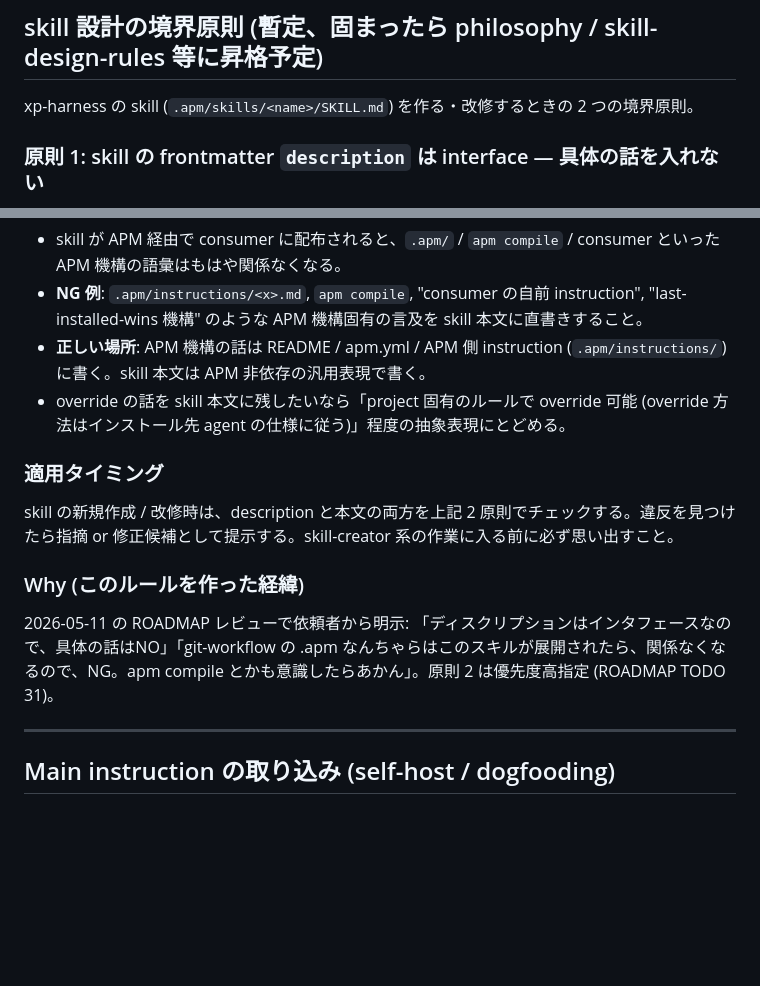
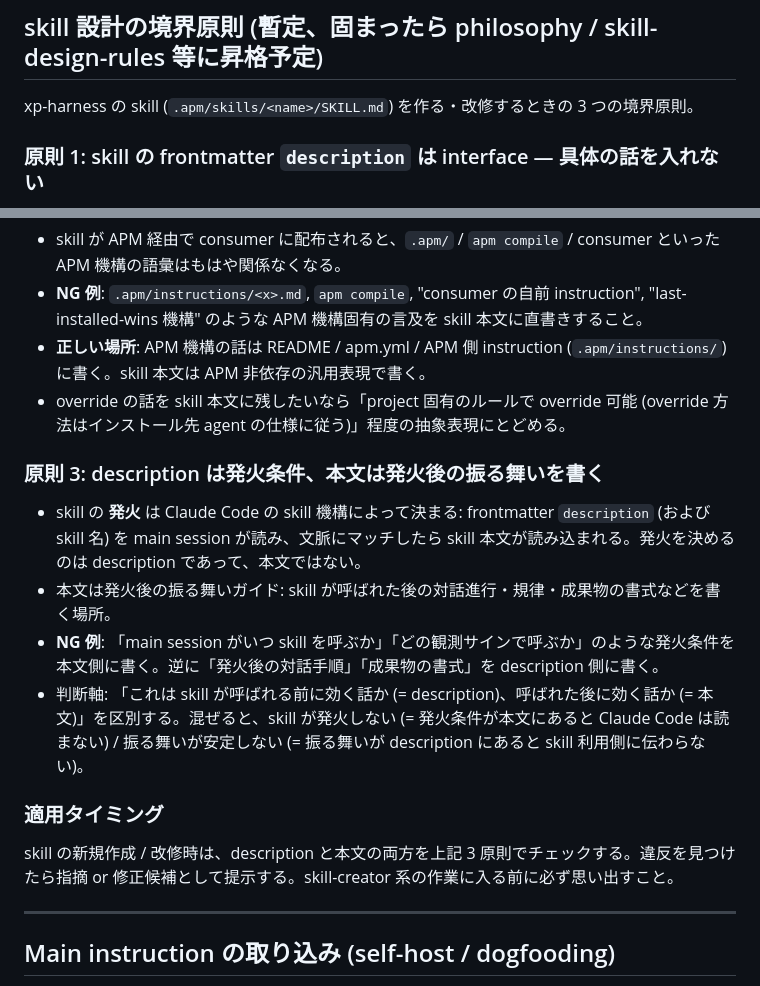
Before and after one commit to sei-newbear/xp-harness, a Markdown page: CLAUDE.md, 2 parts joined by grey strips. Rendered like a GitHub page; blank space fills up the shorter version.

Commit message:
CLAUDE.md: skill 設計の境界原則に原則 3 (description / 本文の責務分離) を追加
ROADMAP TODO 25 (ふりかえり skill 新設) の basic-design 議論で
main session が「発火タイミング」を本文に書くロジックの話と勘違いし、
description と本文の責務分離が改修者の頭に乗っていなかったことが
露呈した。同じ混同を未来の議論で再発させないため、原則として明示。

- 原則 3: description は発火条件 (skill 機構が読む)、本文は発火後の
  振る舞いガイド (skill が呼ばれた後に効く)。「skill が呼ばれる前/後
  どちらに効く話か」で書き場所を分ける。
- 既存の Why section は削除 (経緯は commit message で追える、ずっと
  context に乗せ続ける価値が薄い)。
- 冒頭文 / 適用タイミングの「2 つ」→「3 つ」を辻褄合わせ。

Co-Authored-By: Claude Opus 4.7 (1M context) <noreply@anthropic.com>

```diff
--- a/CLAUDE.md
+++ b/CLAUDE.md
@@ -6,7 +6,7 @@
 
 ## skill 設計の境界原則 (暫定、固まったら philosophy / skill-design-rules 等に昇格予定)
 
-xp-harness の skill (`.apm/skills/<name>/SKILL.md`) を作る・改修するときの 2 つの境界原則。
+xp-harness の skill (`.apm/skills/<name>/SKILL.md`) を作る・改修するときの 3 つの境界原則。
 
 ### 原則 1: skill の frontmatter `description` は interface — 具体の話を入れない
 
@@ -22,13 +22,16 @@ xp-harness の skill (`.apm/skills/<name>/SKILL.md`) を作る・改修すると
 - **正しい場所**: APM 機構の話は README / apm.yml / APM 側 instruction (`.apm/instructions/`) に書く。skill 本文は APM 非依存の汎用表現で書く。
 - override の話を skill 本文に残したいなら「project 固有のルールで override 可能 (override 方法はインストール先 agent の仕様に従う)」程度の抽象表現にとどめる。
 
+### 原則 3: description は発火条件、本文は発火後の振る舞いを書く
+
+- skill の **発火** は Claude Code の skill 機構によって決まる: frontmatter `description` (および skill 名) を main session が読み、文脈にマッチしたら skill 本文が読み込まれる。発火を決めるのは description であって、本文ではない。
+- 本文は発火後の振る舞いガイド: skill が呼ばれた後の対話進行・規律・成果物の書式などを書く場所。
+- **NG 例**: 「main session がいつ skill を呼ぶか」「どの観測サインで呼ぶか」のような発火条件を本文側に書く。逆に「発火後の対話手順」「成果物の書式」を description 側に書く。
+- 判断軸: 「これは skill が呼ばれる前に効く話か (= description)、呼ばれた後に効く話か (= 本文)」を区別する。混ぜると、skill が発火しない (= 発火条件が本文にあると Claude Code は読まない) / 振る舞いが安定しない (= 振る舞いが description にあると skill 利用側に伝わらない)。
+
 ### 適用タイミング
 
-skill の新規作成 / 改修時は、description と本文の両方を上記 2 原則でチェックする。違反を見つけたら指摘 or 修正候補として提示する。skill-creator 系の作業に入る前に必ず思い出すこと。
-
-### Why (このルールを作った経緯)
-
-2026-05-11 の ROADMAP レビューで依頼者から明示: 「ディスクリプションはインタフェースなので、具体の話はNO」「git-workflow の .apm なんちゃらはこのスキルが展開されたら、関係なくなるので、NG。apm compile とかも意識したらあかん」。原則 2 は優先度高指定 (ROADMAP TODO 31)。
+skill の新規作成 / 改修時は、description と本文の両方を上記 3 原則でチェックする。違反を見つけたら指摘 or 修正候補として提示する。skill-creator 系の作業に入る前に必ず思い出すこと。
 
 ---
 
```
